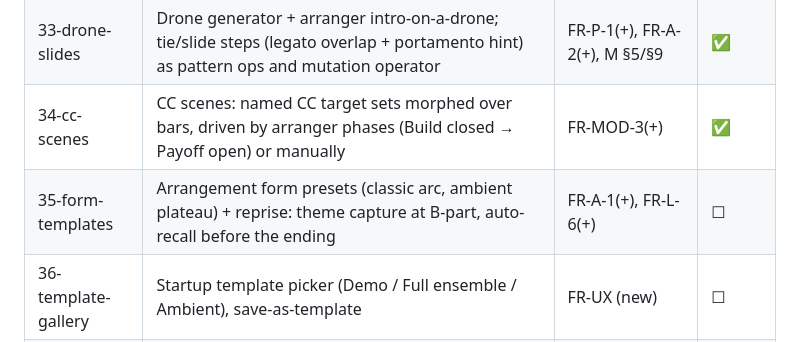
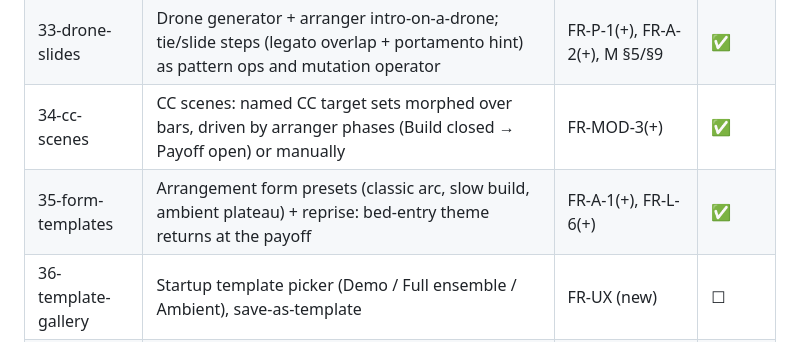
Before and after one commit to jiripisa/berlinan, a Markdown page: .planning/ROADMAP.md, the part around the change. GitHub-like rendering.

```diff
--- a/.planning/ROADMAP.md
+++ b/.planning/ROADMAP.md
@@ -77,7 +77,7 @@ musician + UX designer review (user-approved).
 | 32-horizon-strip | Horizon timeline (upcoming transpositions, mutations-due, arranger countdown + next change, pending binds), arranger voice states on lanes ("waiting" instead of silent-dark) | FR-UX-2 (deepened), FR-A-6 | ✅ |
 | 33-drone-slides | Drone generator + arranger intro-on-a-drone; tie/slide steps (legato overlap + portamento hint) as pattern ops and mutation operator | FR-P-1(+), FR-A-2(+), M §5/§9 | ✅ |
 | 34-cc-scenes | CC scenes: named CC target sets morphed over bars, driven by arranger phases (Build closed → Payoff open) or manually | FR-MOD-3(+) | ✅ |
-| 35-form-templates | Arrangement form presets (classic arc, ambient plateau) + reprise: theme capture at B-part, auto-recall before the ending | FR-A-1(+), FR-L-6(+) | ☐ |
+| 35-form-templates | Arrangement form presets (classic arc, slow build, ambient plateau) + reprise: bed-entry theme returns at the payoff | FR-A-1(+), FR-L-6(+) | ✅ |
 | 36-template-gallery | Startup template picker (Demo / Full ensemble / Ambient), save-as-template | FR-UX (new) | ☐ |
 | 37-v1.2-release | CHANGELOG, README, version 1.2.0, tag | — | ☐ |
 
```
Also changed, not shown: .planning/STATE.md (+1 -1 lines), 1 other file.
